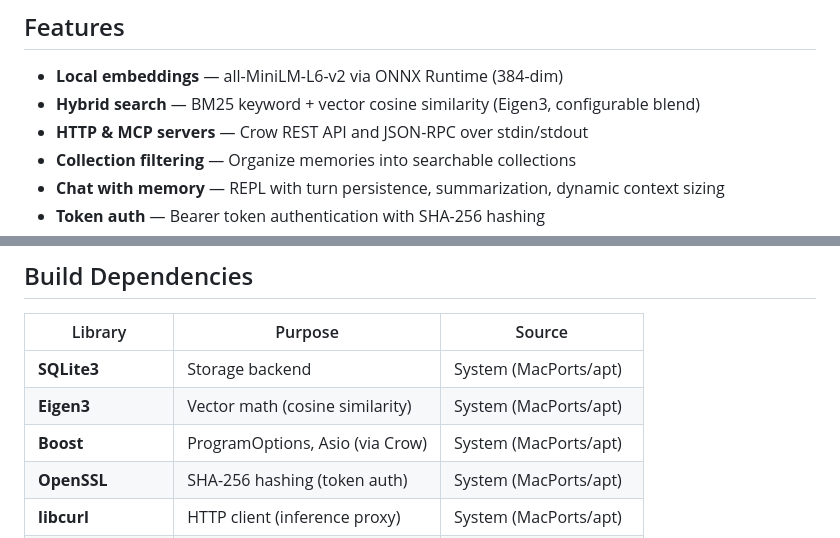
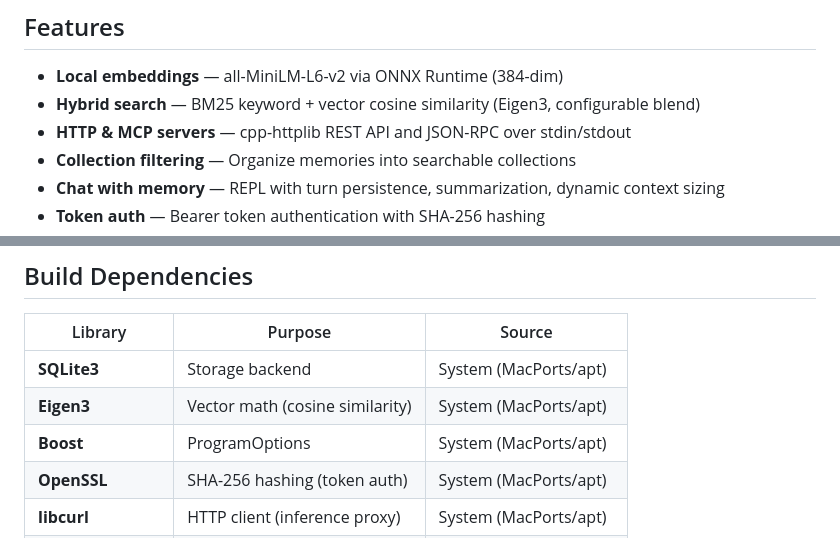
Before and after one commit to diskerror/ragger.cpp, a Markdown page: README.md, 2 parts joined by grey strips. Rendered like a GitHub page.

Commit message:
Update docs: Crow → cpp-httplib

```diff
--- a/README.md
+++ b/README.md
@@ -10,7 +10,7 @@ Faster startup, lower memory footprint, single static binary. Everything else
 
 - **Local embeddings** — all-MiniLM-L6-v2 via ONNX Runtime (384-dim)
 - **Hybrid search** — BM25 keyword + vector cosine similarity (Eigen3, configurable blend)
-- **HTTP & MCP servers** — Crow REST API and JSON-RPC over stdin/stdout
+- **HTTP & MCP servers** — cpp-httplib REST API and JSON-RPC over stdin/stdout
 - **Collection filtering** — Organize memories into searchable collections
 - **Chat with memory** — REPL with turn persistence, summarization, dynamic context sizing
 - **Token auth** — Bearer token authentication with SHA-256 hashing
@@ -63,7 +63,7 @@ ragger serve
 |---------|---------|--------|
 | **SQLite3** | Storage backend | System (MacPorts/apt) |
 | **Eigen3** | Vector math (cosine similarity) | System (MacPorts/apt) |
-| **Boost** | ProgramOptions, Asio (via Crow) | System (MacPorts/apt) |
+| **Boost** | ProgramOptions | System (MacPorts/apt) |
 | **OpenSSL** | SHA-256 hashing (token auth) | System (MacPorts/apt) |
 | **libcurl** | HTTP client (inference proxy) | System (MacPorts/apt) |
 | **Rust** | Required by tokenizers-cpp | System (MacPorts/apt) |
```
Also changed, not shown: docs/agent-integration.md (+5 -4 lines).
